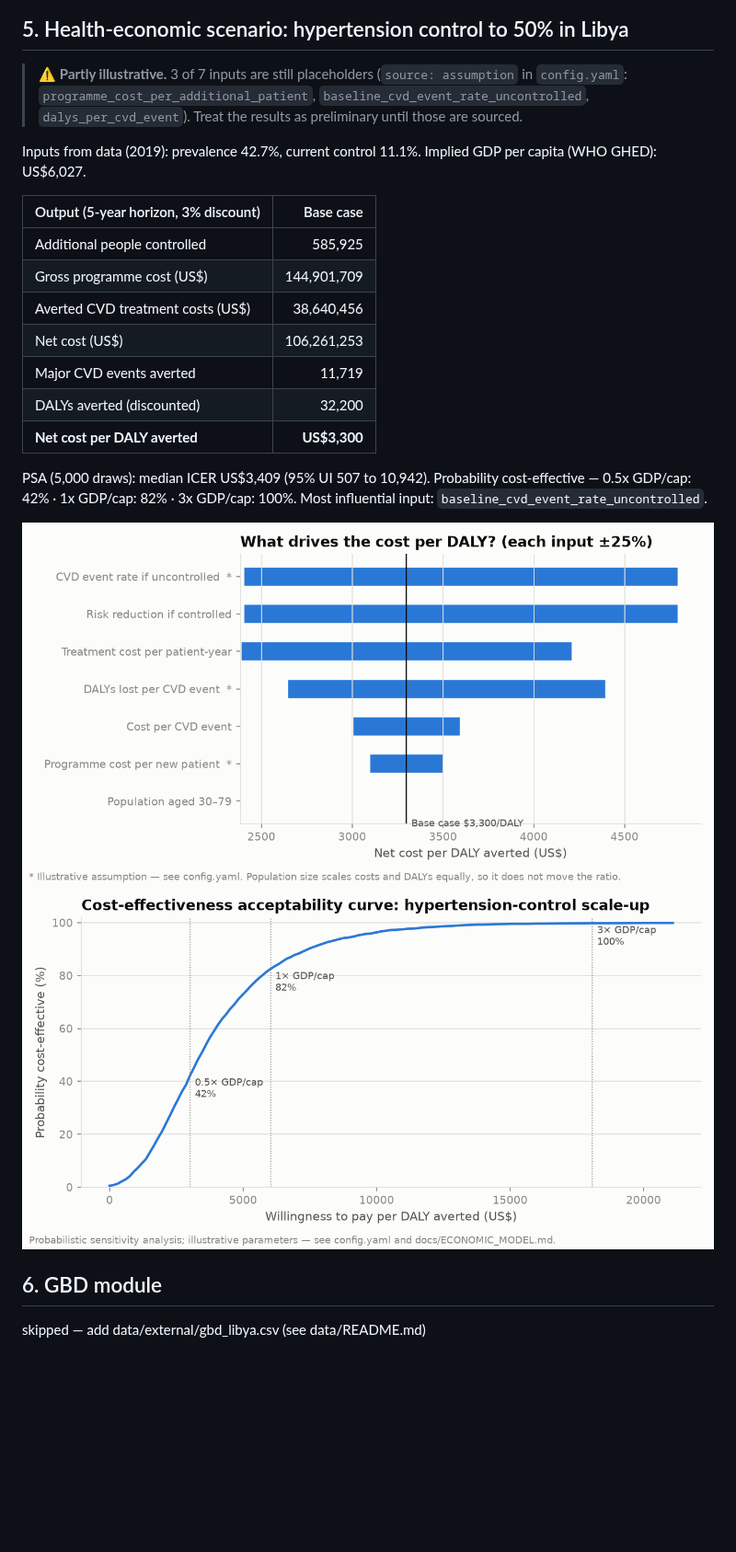
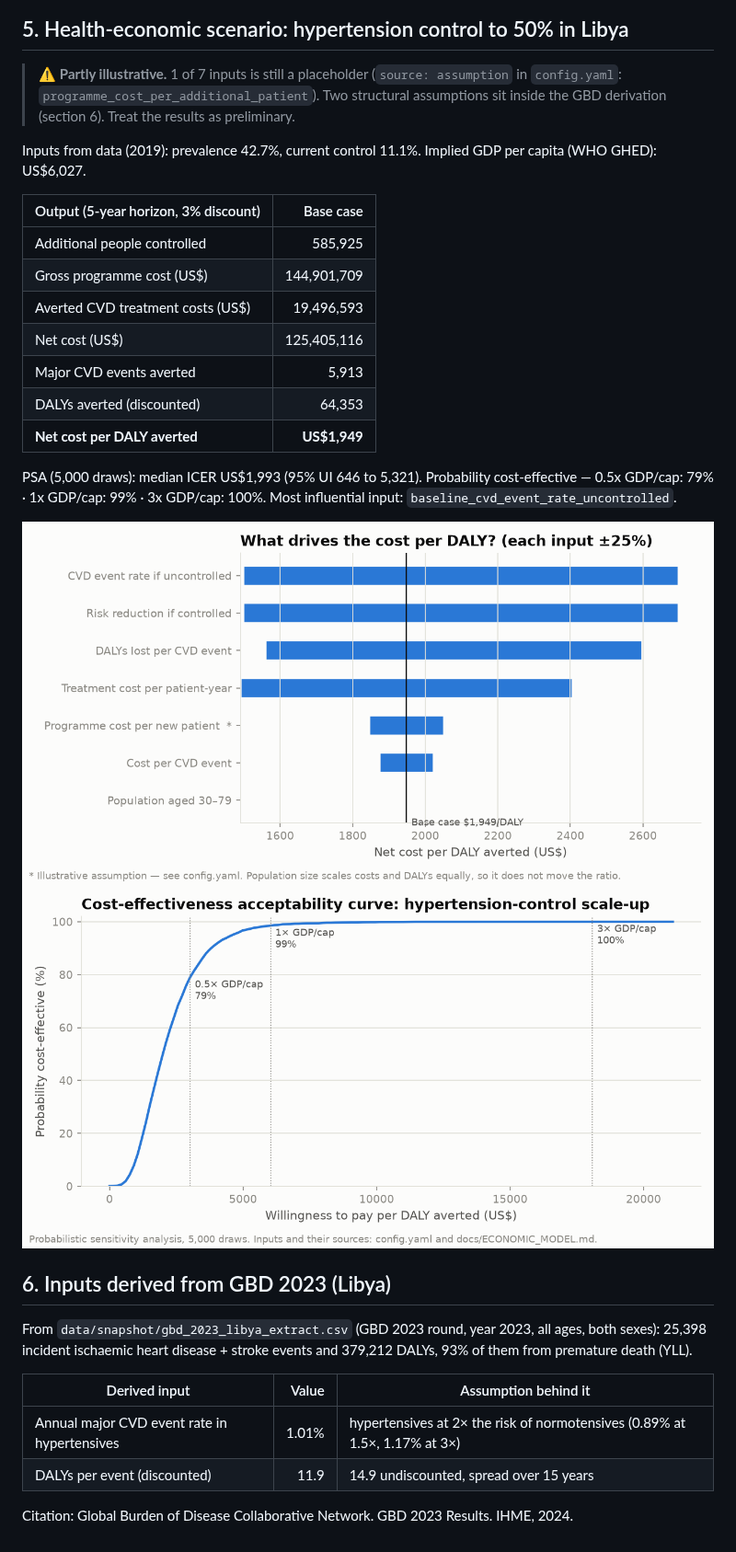
Before and after one commit to natheerne-hub/libya-ncd-burden, a Markdown page: outputs/RESULTS.md, the part around the change. Shown at 92% size. Drawn GitHub-style; pictures changed too: outputs/figures/06_tornado.png, outputs/figures/07_ceac.png; blank space fills up the shorter version.

Commit message:
Regenerate outputs [skip ci]

```diff
--- a/outputs/RESULTS.md
+++ b/outputs/RESULTS.md
@@ -64,8 +64,8 @@ In Libya, 52% of people with hypertension are undiagnosed and only **11.1%** are
 
 ## 5. Health-economic scenario: hypertension control to 50% in Libya
 
-> ⚠️ **Partly illustrative.** 3 of 7 inputs are still placeholders (`source: assumption` in `config.yaml`:
-> `programme_cost_per_additional_patient`, `baseline_cvd_event_rate_uncontrolled`, `dalys_per_cvd_event`). Treat the results as preliminary until those are sourced.
+> ⚠️ **Partly illustrative.** 1 of 7 inputs is still a placeholder (`source: assumption` in `config.yaml`:
+> `programme_cost_per_additional_patient`). Two structural assumptions sit inside the GBD derivation (section 6). Treat the results as preliminary.
 
 Inputs from data (2019): prevalence 42.7%, current control 11.1%.
 Implied GDP per capita (WHO GHED): US$6,027.
@@ -74,19 +74,26 @@ Implied GDP per capita (WHO GHED): US$6,027.
 |---|---:|
 | Additional people controlled | 585,925 |
 | Gross programme cost (US$) | 144,901,709 |
-| Averted CVD treatment costs (US$) | 38,640,456 |
-| Net cost (US$) | 106,261,253 |
-| Major CVD events averted | 11,719 |
-| DALYs averted (discounted) | 32,200 |
-| **Net cost per DALY averted** | **US$3,300** |
+| Averted CVD treatment costs (US$) | 19,496,593 |
+| Net cost (US$) | 125,405,116 |
+| Major CVD events averted | 5,913 |
+| DALYs averted (discounted) | 64,353 |
+| **Net cost per DALY averted** | **US$1,949** |
 
-PSA (5,000 draws): median ICER US$3,409
-(95% UI 507 to 10,942). Probability cost-effective — 0.5x GDP/cap: 42% · 1x GDP/cap: 82% · 3x GDP/cap: 100%.
+PSA (5,000 draws): median ICER US$1,993
+(95% UI 646 to 5,321). Probability cost-effective — 0.5x GDP/cap: 79% · 1x GDP/cap: 99% · 3x GDP/cap: 100%.
 Most influential input: `baseline_cvd_event_rate_uncontrolled`.
 
 ![Tornado](figures/06_tornado.png)
 ![CEAC](figures/07_ceac.png)
 
-## 6. GBD module
+## 6. Inputs derived from GBD 2023 (Libya)
 
-skipped — add data/external/gbd_libya.csv (see data/README.md)
+From `data/snapshot/gbd_2023_libya_extract.csv` (GBD 2023 round, year 2023, all ages, both sexes): 25,398 incident ischaemic heart disease + stroke events and 379,212 DALYs, 93% of them from premature death (YLL).
+
+| Derived input | Value | Assumption behind it |
+|---|---:|---|
+| Annual major CVD event rate in hypertensives | 1.01% | hypertensives at 2× the risk of normotensives (0.89% at 1.5×, 1.17% at 3×) |
+| DALYs per event (discounted) | 11.9 | 14.9 undiscounted, spread over 15 years |
+
+Citation: Global Burden of Disease Collaborative Network. GBD 2023 Results. IHME, 2024.
```
Also changed, not shown: 6 other files.
